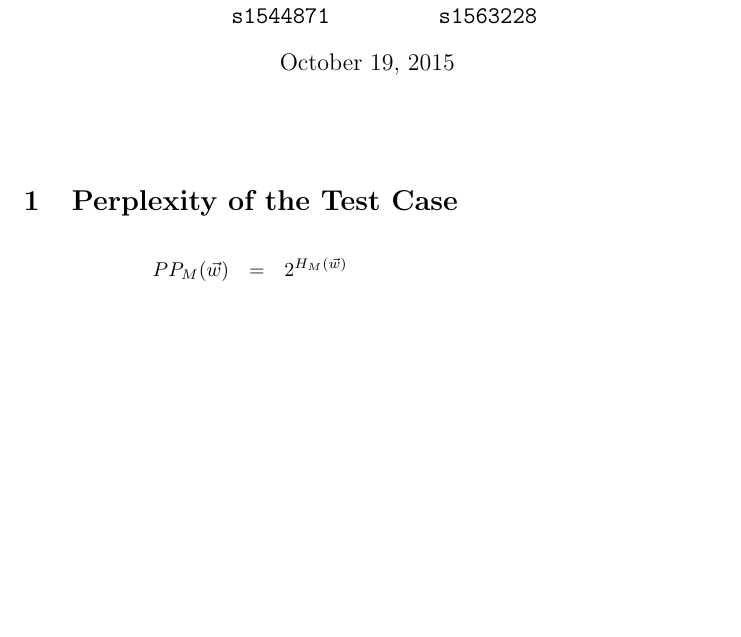
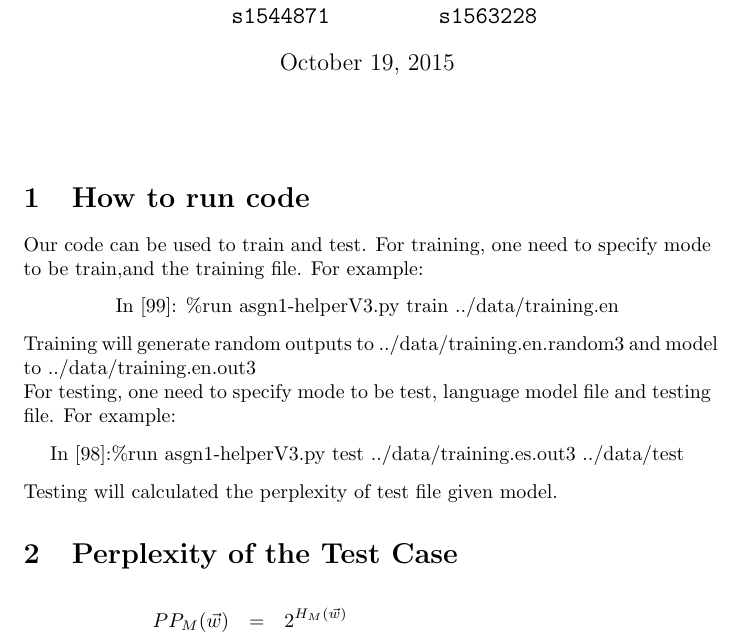
Before and after one commit to iYUYUE/ANLP_A1, a LaTeX document (report/lab_report_1.tex): part of page 1 of 6 before the commit and part of page 1 of 7 after it, cut so that both start at the same text, the shorter picture padded with empty space. Compiled offline with pdfLaTeX.

Commit message:
How to use

```diff
--- a/report/lab_report_1.tex
+++ b/report/lab_report_1.tex
@@ -108,7 +108,22 @@ showstringspaces=false            %
 % \begin{abstract}
 % Abstract text
 % \end{abstract}
+\section{How to run code}
+Our code can be used to train and test. For training, one need to specify mode to be train,and the training file.
+For example:
+\begin{center}
+\centering
+{In [99]: \%run asgn1-helperV3.py  train  ../data/training.en}
+\end{center}
+Training will generate random outputs to ../data/training.en.random3
+and model to ../data/training.en.out3
 
+For testing, one need to specify mode to be test, language model file and testing file.
+For example:
+\begin{center}
+\centering{In [98]:\%run asgn1-helperV3.py  test  ../data/training.es.out3 ../data/test}
+\end{center}
+Testing will calculated the perplexity of test file given model.
 %----------------------------------------------------------------------------------------
 %	SECTION 1
 %----------------------------------------------------------------------------------------
```
